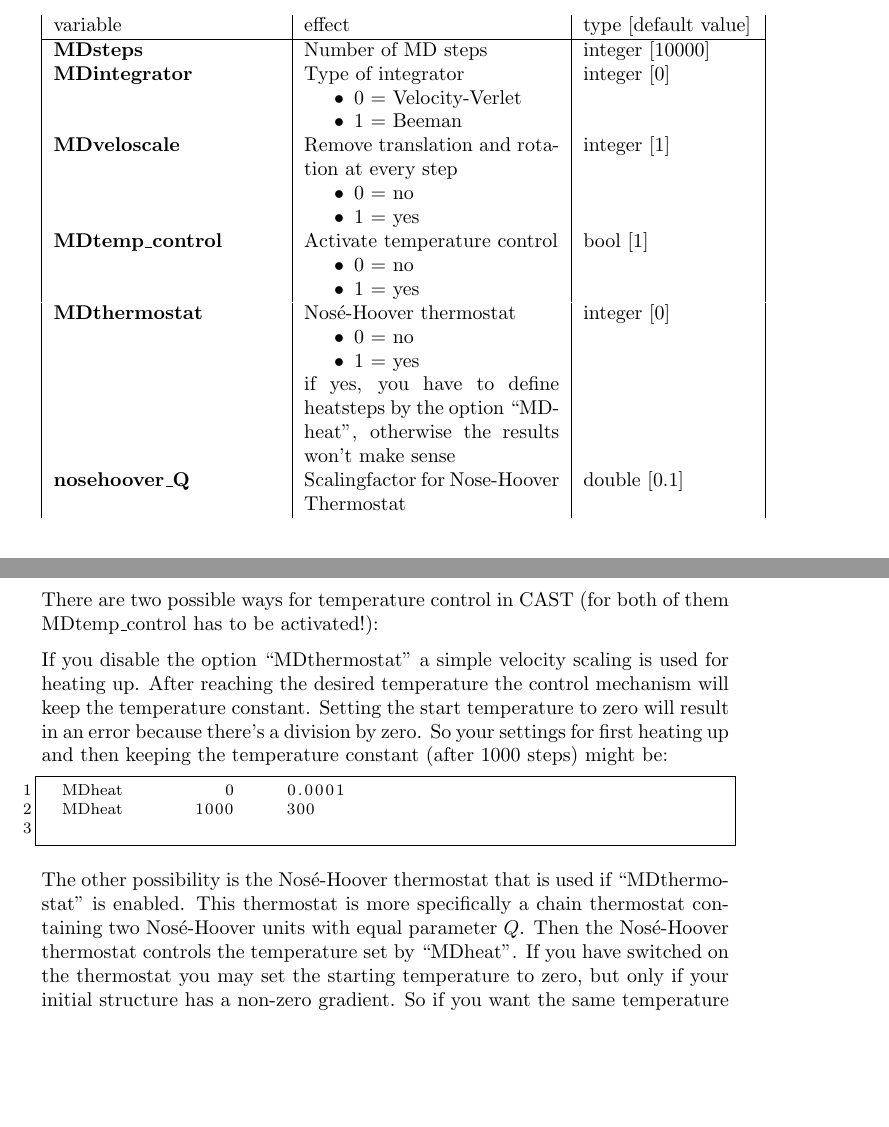
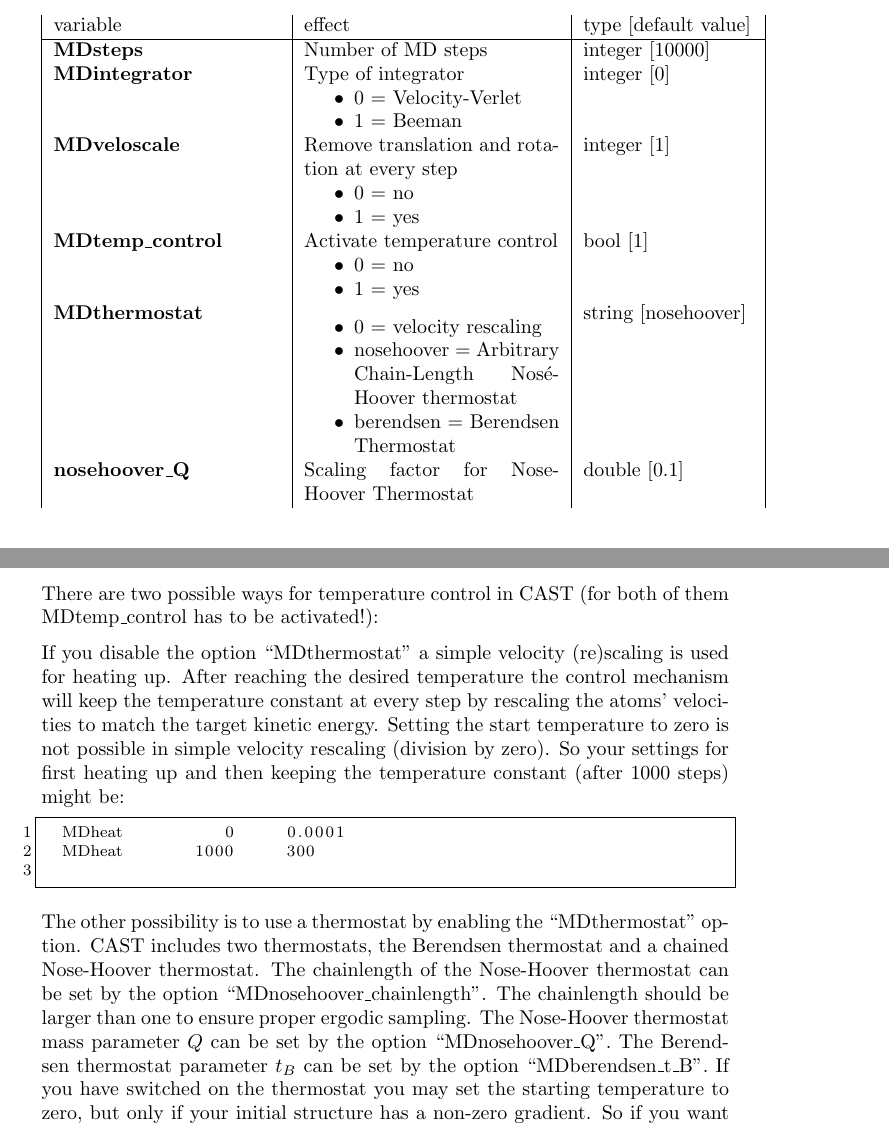
Before and after one commit to AKEngels/CAST, a LaTeX document (manual/castmanual.tex): two parts of pages 33 and 37 of 79, joined at a grey line, cut so that both start at the same text, the shorter picture padded with empty space. Compiled offline with pdfLaTeX.

Commit message:
Add manual entry about thermostats

```diff
--- a/manual/castmanual.tex
+++ b/manual/castmanual.tex
@@ -957,8 +957,9 @@
 		& integer [0] \\
 		\textbf{MDveloscale} & Remove translation and rotation at every step\begin{itemize} \item 0 = no \item 1 = yes\end{itemize}& integer [1] \\
 		\textbf{MDtemp\_control} & Activate temperature control\begin{itemize} \item 0 = no \item 1 = yes\end{itemize}& bool [1] \\
-		\textbf{MDthermostat} & Nosé-Hoover thermostat\begin{itemize} \item 0 = no \item 1 = yes\end{itemize} if yes, you have to define heatsteps by the option ``MDheat'', otherwise the results won't make sense & integer [0] \\
-		\textbf{nosehoover\_Q} & Scalingfactor for Nose-Hoover Thermostat & double [0.1] \\
+		\textbf{MDthermostat} & \begin{itemize} \item 0 = velocity rescaling \item nosehoover = Arbitrary Chain-Length Nosé-Hoover thermostat \item berendsen = Berendsen Thermostat\end{itemize} & string [nosehoover] \\
+		\textbf{nosehoover\_Q} & Scaling factor for Nose-Hoover Thermostat & double [0.1] \\
+		\textbf{MDberendsen\_t\_B} & Scaling factor for Berendsen Thermostat & double [0.1 picoseconds] \\
 		\textbf{MDtimestep} & Timestep in picoseconds & float [0.001] \\
 		\textbf{MDrestart\_if\_broken} & CAST tests after every MD step if all bonds are still intact. If this option is set to zero it just tells you (assuming the verbosity is high enough) which bonds are broken and the simulation continues. This will most probably lead to an explosion of your molecule and the breaking of the simulation. If this option is however set to 1 after recognising broken bonds the coordinates of all atoms are set to the original coordinates at the beginning of the simulation and new random velocities are assigned (according to the currently desired temperature, i.\,e. if you've applied a gradient the gradient won't start again but the temperature will continue to act how you would expect it if the simulation had run normally). This will prevent the simulation from breaking. & integer [0] \\
 		\textbf{MDtrack} & Track MD and write output\begin{itemize} \item 0 = no \item 1 = yes\end{itemize}& integer [1] \\
@@ -1002,13 +1003,13 @@
 
 	There are two possible ways for temperature control in CAST (for both of them MDtemp\_control has to be activated!):
 
-If you disable the option ``MDthermostat'' a simple velocity scaling is used for heating up. After reaching the desired temperature the control mechanism will keep the temperature constant. Setting the start temperature to zero will result in an error because there's a division by zero. So your settings for first heating up and then keeping the temperature constant (after 1000 steps) might be:
+	If you disable the option ``MDthermostat'' a simple velocity (re)scaling is used for heating up. After reaching the desired temperature the control mechanism will keep the temperature constant at every step by rescaling the atoms' velocities to match the target kinetic energy. Setting the start temperature to zero is not possible in simple velocity rescaling (division by zero). So your settings for first heating up and then keeping the temperature constant (after 1000 steps) might be:
 	\begin{lstlisting}
 	MDheat			    0  	  0.0001
 	MDheat 			 1000     300
 	\end{lstlisting}
 
-	The other possibility is the Nosé-Hoover thermostat that is used if ``MDthermostat'' is enabled. This thermostat is more specifically a chain thermostat containing two Nosé-Hoover units with equal parameter $Q$. Then the Nosé-Hoover thermostat controls the temperature set by ``MDheat''. If you have switched on the thermostat you may set the starting temperature to zero, but only if your initial structure has a non-zero gradient. So if you want the same temperature evolution as above with the thermostat your input might be:
+	The other possibility is to use a thermostat by enabling the ``MDthermostat'' option. CAST includes two thermostats, the Berendsen thermostat and a chained Nose-Hoover thermostat. The chainlength of the Nose-Hoover thermostat can be set by the option ``MDnosehoover\_chainlength''. The chainlength should be larger than one to ensure proper ergodic sampling. The Nose-Hoover thermostat mass parameter $Q$ can be set by the option ``MDnosehoover\_Q''. The Berendsen thermostat parameter $t_B$ can be set by the option ``MDberendsen\_t\_B''. If you have switched on the thermostat you may set the starting temperature to zero, but only if your initial structure has a non-zero gradient. So if you want the same temperature evolution as above with the thermostat your input might be:
 		\begin{lstlisting}
 	MDheat			    0  	  0
 	MDheat 			 1000     300
```
Also changed, not shown: manual/castmanual.tex (2 more changed lines), 1 other file.
